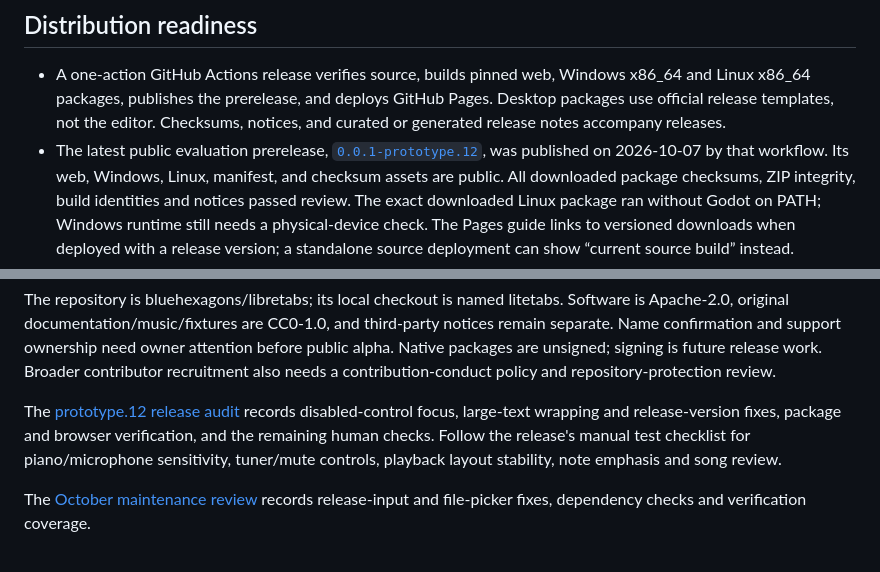
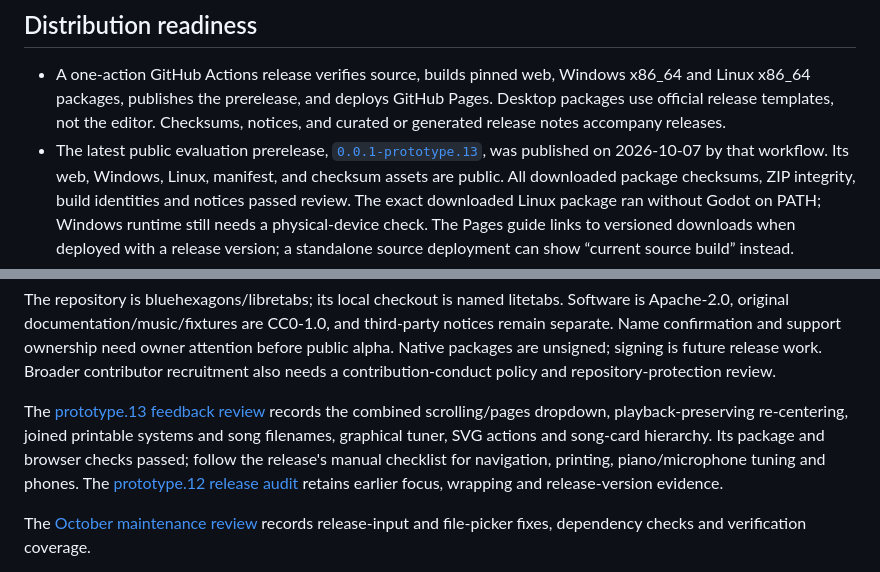
Before and after one commit to bluehexagons/libretabs, a Markdown page: docs/project-status.md, 2 parts joined by grey strips. Drawn GitHub-style.

```diff
--- a/docs/project-status.md
+++ b/docs/project-status.md
@@ -35,7 +35,7 @@ is available on the managed network. It is not a public launch URL.
   Pages. Desktop packages use official release templates, not the editor.
   Checksums, notices, and curated or generated release notes accompany releases.
 - The latest public evaluation prerelease,
-  [`0.0.1-prototype.12`](https://github.com/bluehexagons/libretabs/releases/tag/v0.0.1-prototype.12),
+  [`0.0.1-prototype.13`](https://github.com/bluehexagons/libretabs/releases/tag/v0.0.1-prototype.13),
   was published on 2026-10-07 by that workflow. Its web, Windows, Linux, manifest,
   and checksum assets are public. All downloaded package checksums, ZIP integrity,
   build identities and notices passed review. The exact downloaded Linux package
@@ -86,11 +86,13 @@ need owner attention before public alpha. Native packages
 are unsigned; signing is future release work. Broader contributor recruitment
 also needs a contribution-conduct policy and repository-protection review.
 
-The [prototype.12 release audit](evidence/release-audit-2026-10-07.md) records
-disabled-control focus, large-text wrapping and release-version fixes, package
-and browser verification, and the remaining human checks. Follow the release's
-manual test checklist for piano/microphone sensitivity, tuner/mute controls,
-playback layout stability, note emphasis and song review.
+The [prototype.13 feedback review](evidence/player-feedback-2026-10-07.md) records
+the combined scrolling/pages dropdown, playback-preserving re-centering,
+joined printable systems and song filenames, graphical tuner, SVG actions and
+song-card hierarchy. Its package and browser checks passed; follow the release's
+manual checklist for navigation, printing, piano/microphone tuning and phones.
+The [prototype.12 release audit](evidence/release-audit-2026-10-07.md) retains
+earlier focus, wrapping and release-version evidence.
 
 The [October maintenance review](evidence/maintenance-2026-10-05.md) records
 release-input and file-picker fixes, dependency checks and verification coverage.
```
Also changed, not shown: docs/evidence/player-feedback-2026-10-07.md (+28 -0 lines).
